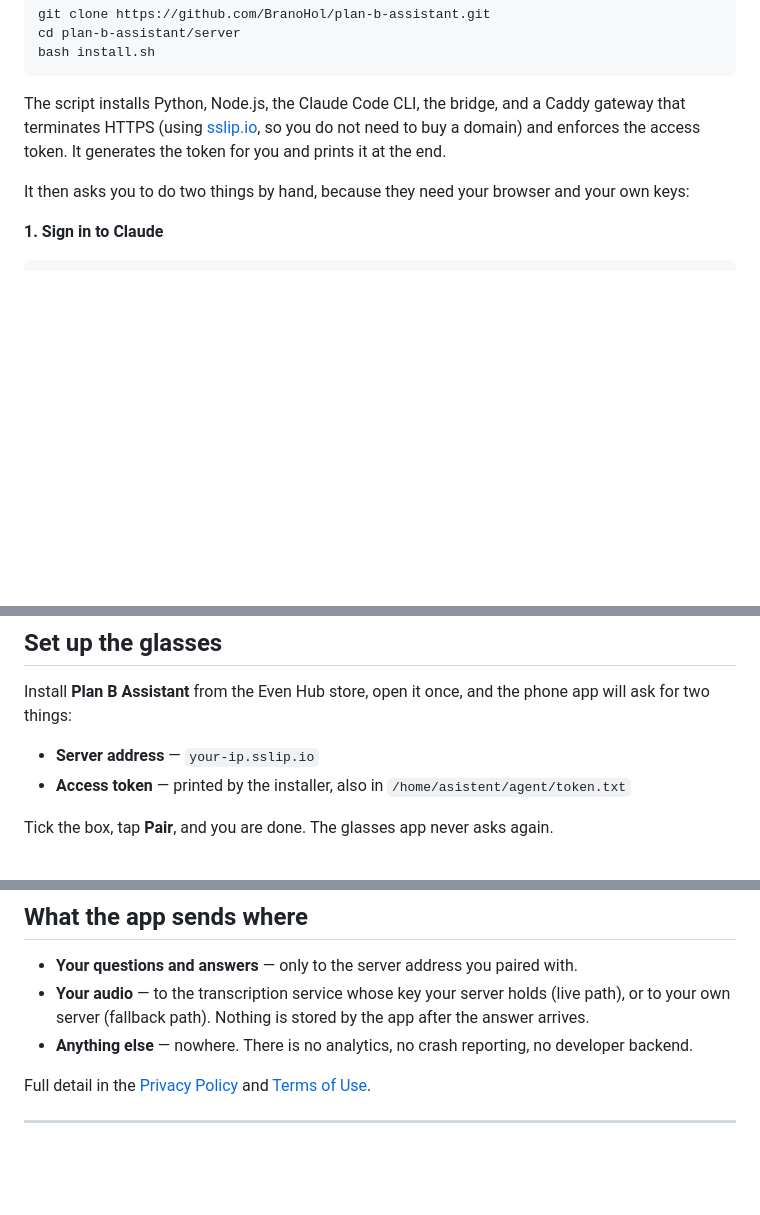
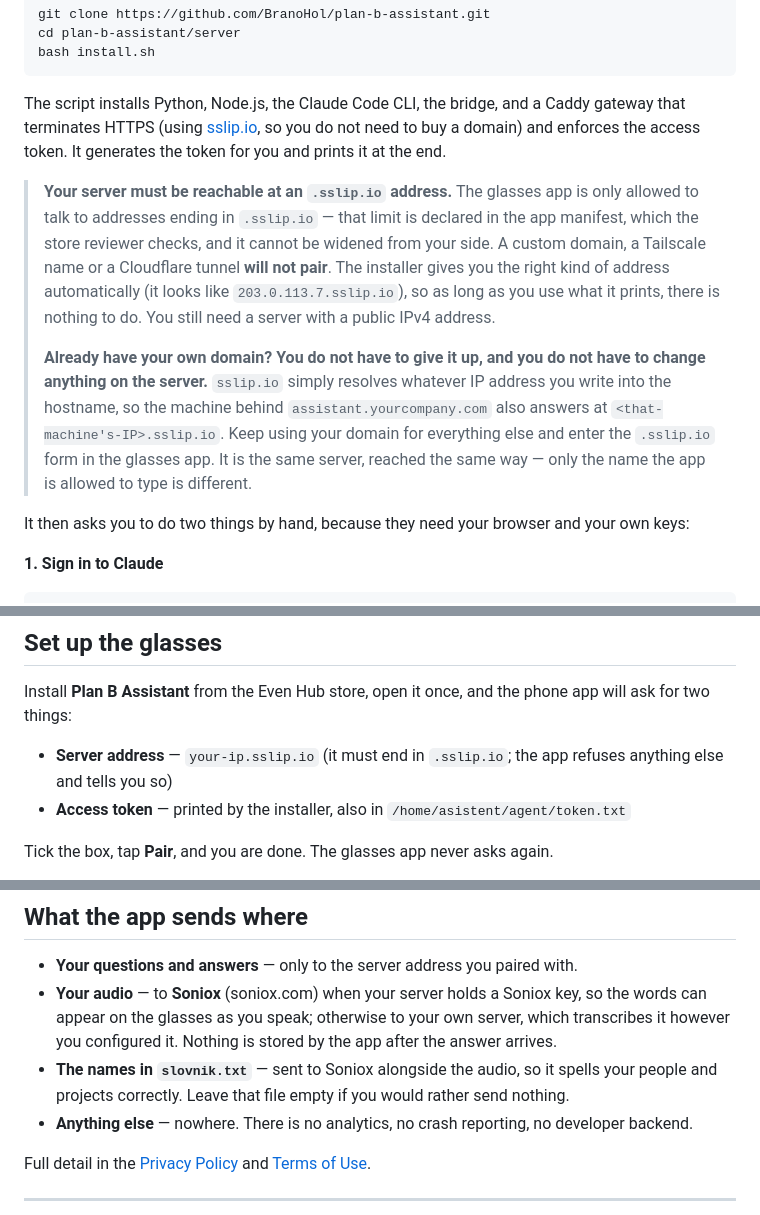
Before and after one commit to BranoHol/plan-b-assistant, a Markdown page: README.md, 3 parts joined by grey strips. Drawn GitHub-style; blank space fills up the shorter version.

Commit message:
Add files via upload
navod: vlastni domena

```diff
--- a/README.md
+++ b/README.md
@@ -57,6 +57,23 @@ Caddy gateway that terminates HTTPS (using [sslip.io](https://sslip.io), so you
 do not need to buy a domain) and enforces the access token. It generates the
 token for you and prints it at the end.
 
+> **Your server must be reachable at an `.sslip.io` address.** The glasses app
+> is only allowed to talk to addresses ending in `.sslip.io` — that limit is
+> declared in the app manifest, which the store reviewer checks, and it cannot
+> be widened from your side. A custom domain, a Tailscale name or a Cloudflare
+> tunnel **will not pair**. The installer gives you the right kind of address
+> automatically (it looks like `203.0.113.7.sslip.io`), so as long as you use
+> what it prints, there is nothing to do. You still need a server with a public
+> IPv4 address.
+>
+> **Already have your own domain? You do not have to give it up, and you do not
+> have to change anything on the server.** `sslip.io` simply resolves whatever
+> IP address you write into the hostname, so the machine behind
+> `assistant.yourcompany.com` also answers at `<that-machine's-IP>.sslip.io`.
+> Keep using your domain for everything else and enter the `.sslip.io` form in
+> the glasses app. It is the same server, reached the same way — only the name
+> the app is allowed to type is different.
+
 It then asks you to do two things by hand, because they need your browser and
 your own keys:
 
@@ -98,7 +115,8 @@ You want `"pripraven": true`. That is the whole server.
 Install **Plan B Assistant** from the Even Hub store, open it once, and the
 phone app will ask for two things:
 
-- **Server address** — `your-ip.sslip.io`
+- **Server address** — `your-ip.sslip.io` (it must end in `.sslip.io`; the app
+  refuses anything else and tells you so)
 - **Access token** — printed by the installer, also in `/home/asistent/agent/token.txt`
 
 Tick the box, tap **Pair**, and you are done. The glasses app never asks again.
@@ -165,9 +183,13 @@ under your own developer account and package ID.
 ## What the app sends where
 
 - **Your questions and answers** — only to the server address you paired with.
-- **Your audio** — to the transcription service whose key your server holds
-  (live path), or to your own server (fallback path). Nothing is stored by the
-  app after the answer arrives.
+- **Your audio** — to **Soniox** (soniox.com) when your server holds a Soniox
+  key, so the words can appear on the glasses as you speak; otherwise to your
+  own server, which transcribes it however you configured it. Nothing is stored
+  by the app after the answer arrives.
+- **The names in `slovnik.txt`** — sent to Soniox alongside the audio, so it
+  spells your people and projects correctly. Leave that file empty if you would
+  rather send nothing.
 - **Anything else** — nowhere. There is no analytics, no crash reporting, no
   developer backend.
 
```
